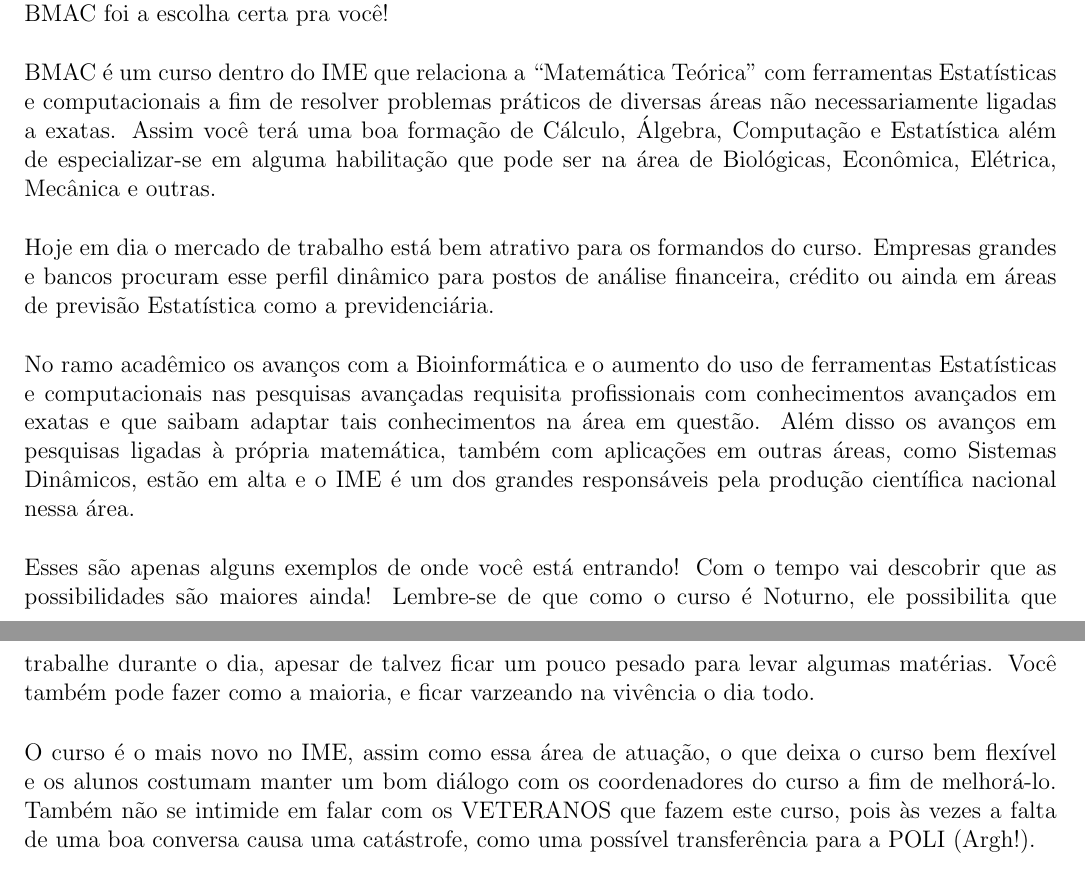
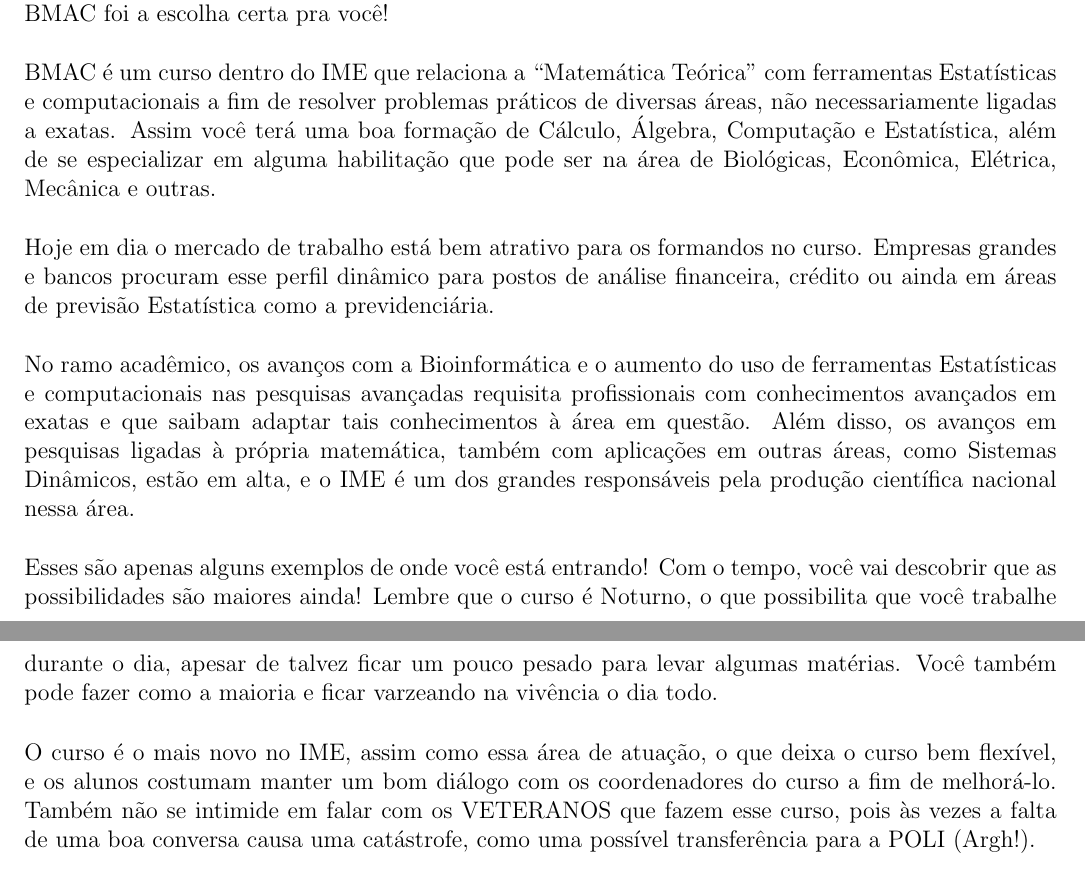
Before and after one commit to Kazuo256/guiadobixo, a LaTeX document (GuiaDoBixo.tex, which reads cursos_bmac.tex): two parts of pages 24 and 25 of 65, joined at a grey line, cut so that both start at the same text. Compiled offline with pdfLaTeX.

Commit message:
Mais revisao ortográfica.

```diff
--- a/cursos_bmac.tex
+++ b/cursos_bmac.tex
@@ -5,34 +5,34 @@
 
 BMAC é um curso dentro do IME que relaciona a ``Matemática Teórica'' com
 ferramentas Estatísticas e computacionais a fim de resolver problemas práticos
-de diversas áreas não necessariamente ligadas a exatas. Assim você terá uma boa
-formação de Cálculo, Álgebra, Computação e Estatística além de especializar-se
+de diversas áreas, não necessariamente ligadas a exatas. Assim você terá uma boa
+formação de Cálculo, Álgebra, Computação e Estatística, além de se especializar
 em alguma habilitação que pode ser na área de Biológicas, Econômica, Elétrica,
 Mecânica e outras.
 
-Hoje em dia o mercado de trabalho está bem atrativo para os formandos do curso.
+Hoje em dia o mercado de trabalho está bem atrativo para os formandos no curso.
 Empresas grandes e bancos procuram esse perfil dinâmico para postos de análise
 financeira, crédito ou ainda em áreas de previsão Estatística como a
 previdenciária.
 
-No ramo acadêmico os avanços com a Bioinformática e o aumento do uso de
+No ramo acadêmico, os avanços com a Bioinformática e o aumento do uso de
 ferramentas Estatísticas e computacionais nas pesquisas avançadas requisita
 profissionais com conhecimentos avançados em exatas e que saibam adaptar tais
-conhecimentos na área em questão. Além disso os avanços em pesquisas ligadas à
+conhecimentos à área em questão. Além disso, os avanços em pesquisas ligadas à
 própria matemática, também com aplicações em outras áreas, como Sistemas
-Dinâmicos, estão em alta e o IME é um dos grandes responsáveis pela produção
+Dinâmicos, estão em alta, e o IME é um dos grandes responsáveis pela produção
 científica nacional nessa área.
 
-Esses são apenas alguns exemplos de onde você está entrando! Com o tempo vai
-descobrir que as possibilidades são maiores ainda! Lembre-se de que como o
-curso é Noturno, ele possibilita que trabalhe durante o dia, apesar de talvez
+Esses são apenas alguns exemplos de onde você está entrando! Com o tempo, você vai
+descobrir que as possibilidades são maiores ainda! Lembre que o
+curso é Noturno, o que possibilita que você trabalhe durante o dia, apesar de talvez
 ficar um pouco pesado para levar algumas matérias. Você também pode fazer como
-a maioria, e ficar varzeando na vivência o dia todo.
+a maioria e ficar varzeando na vivência o dia todo.
 
 O curso é o mais novo no IME, assim como essa área de atuação, o que deixa o
-curso bem flexível e os alunos costumam manter um bom diálogo com os
+curso bem flexível, e os alunos costumam manter um bom diálogo com os
 coordenadores do curso a fim de melhorá-lo. Também não se intimide em falar com
-os VETERANOS que fazem este curso, pois às vezes a falta de uma boa conversa
+os VETERANOS que fazem esse curso, pois às vezes a falta de uma boa conversa
 causa uma catástrofe, como uma possível transferência para a POLI (Argh!).
 
 \end{subsecao}
```
